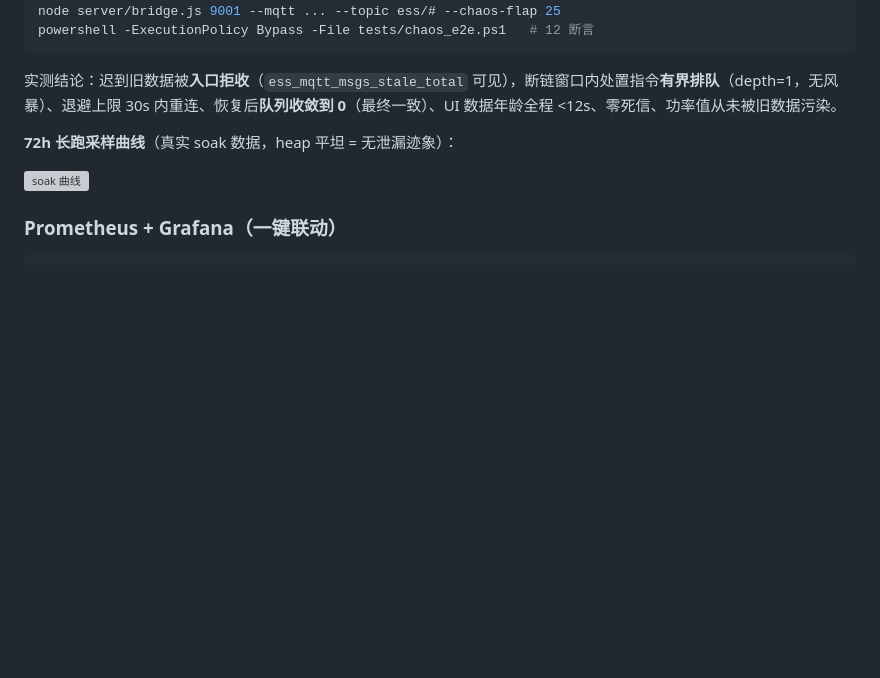
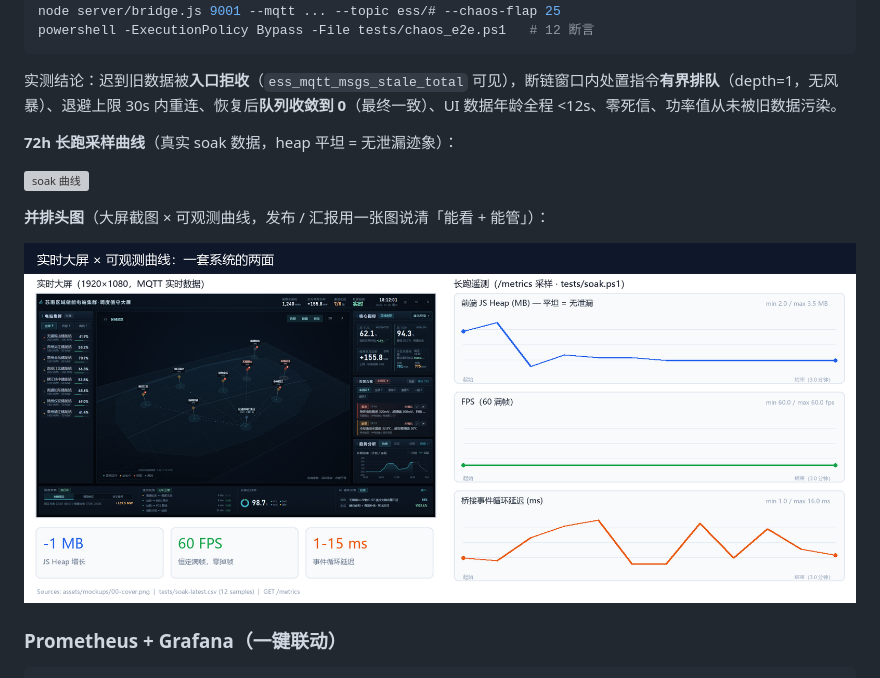
Before and after one commit to shadow6-a/energy-storage-twin-dashboard, a Markdown page: README.md, the part around the change. GitHub-like rendering; pictures changed too: docs/img/hero-compare.png (added); blank space fills up the shorter version; grey boxes are pictures that could not be loaded.

Commit message:
docs: 文章配套素材——大屏×可观测曲线并排头图(hero-compare.png) + Pillow 生成脚本 + README 引用

````diff
--- a/README.md
+++ b/README.md
@@ -103,6 +103,10 @@ powershell -ExecutionPolicy Bypass -File tests/chaos_e2e.ps1   # 12 断言
 
 ![soak 曲线](docs/img/soak-curve.svg)
 
+**并排头图**（大屏截图 × 可观测曲线，发布 / 汇报用一张图说清「能看 + 能管」）：
+
+![实时大屏与可观测曲线](docs/img/hero-compare.png)
+
 ### Prometheus + Grafana（一键联动）
 
 ```bash
````
Also changed, not shown: 1 other file.
